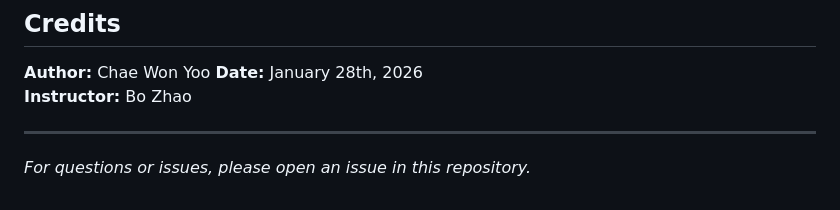
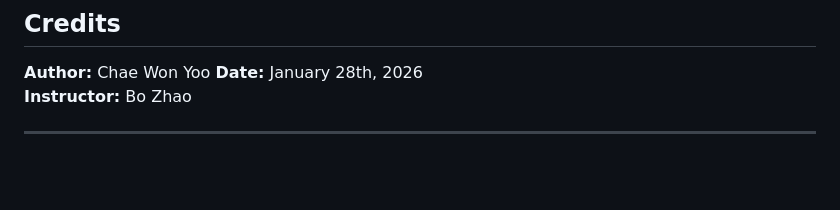
Before and after one commit to cyoo37-eng/cyoo37-lab3, a Markdown page: project/README.md, the part around the change. Drawn GitHub-style; blank space fills up the shorter version.

Commit message:
Update README.md
Removed the note about opening issues in the repository.

```diff
--- a/project/README.md
+++ b/project/README.md
@@ -144,5 +144,3 @@ covid-19-map-visualization/
 **Instructor:** Bo Zhao
 
 ---
-
-*For questions or issues, please open an issue in this repository.*
```
